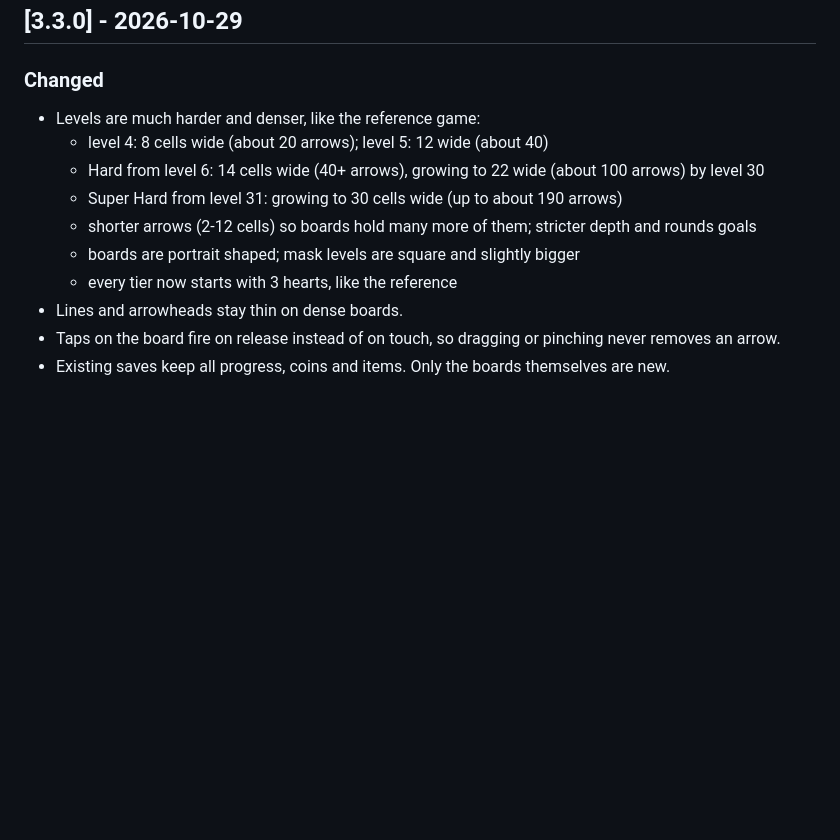
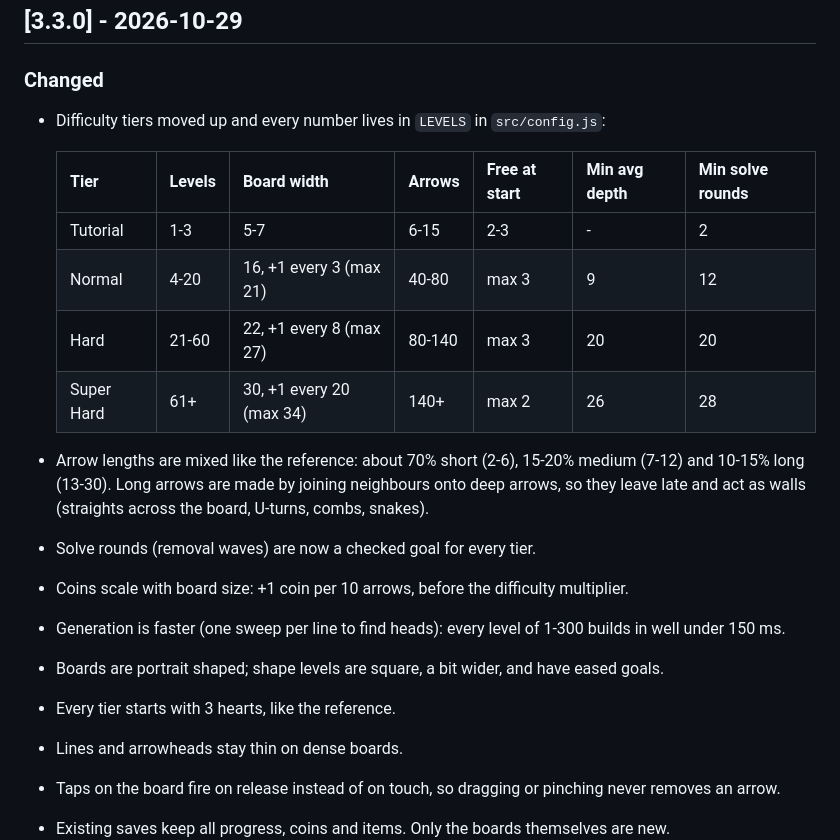
Before and after one commit to MubasharAkram05/Arrow-puzle-game, a Markdown page: CHANGELOG.md, the part around one of its changes. Drawn GitHub-style; blank space fills up the shorter version.

```diff
--- a/CHANGELOG.md
+++ b/CHANGELOG.md
@@ -6,13 +6,21 @@ All notable changes to this project. Format based on [Keep a Changelog](https://
 
 ### Changed
 
-- Levels are much harder and denser, like the reference game:
-  - level 4: 8 cells wide (about 20 arrows); level 5: 12 wide (about 40)
-  - Hard from level 6: 14 cells wide (40+ arrows), growing to 22 wide (about 100 arrows) by level 30
-  - Super Hard from level 31: growing to 30 cells wide (up to about 190 arrows)
-  - shorter arrows (2-12 cells) so boards hold many more of them; stricter depth and rounds goals
-  - boards are portrait shaped; mask levels are square and slightly bigger
-  - every tier now starts with 3 hearts, like the reference
+- Difficulty tiers moved up and every number lives in `LEVELS` in `src/config.js`:
+
+  | Tier       | Levels | Board width              | Arrows | Free at start | Min avg depth | Min solve rounds |
+  | ---------- | ------ | ------------------------ | ------ | ------------- | ------------- | ---------------- |
+  | Tutorial   | 1-3    | 5-7                      | 6-15   | 2-3           | -             | 2                |
+  | Normal     | 4-20   | 16, +1 every 3 (max 21)  | 40-80  | max 3         | 9             | 12               |
+  | Hard       | 21-60  | 22, +1 every 8 (max 27)  | 80-140 | max 3         | 20            | 20               |
+  | Super Hard | 61+    | 30, +1 every 20 (max 34) | 140+   | max 2         | 26            | 28               |
+
+- Arrow lengths are mixed like the reference: about 70% short (2-6), 15-20% medium (7-12) and 10-15% long (13-30). Long arrows are made by joining neighbours onto deep arrows, so they leave late and act as walls (straights across the board, U-turns, combs, snakes).
+- Solve rounds (removal waves) are now a checked goal for every tier.
+- Coins scale with board size: +1 coin per 10 arrows, before the difficulty multiplier.
+- Generation is faster (one sweep per line to find heads): every level of 1-300 builds in well under 150 ms.
+- Boards are portrait shaped; shape levels are square, a bit wider, and have eased goals.
+- Every tier starts with 3 hearts, like the reference.
 - Lines and arrowheads stay thin on dense boards.
 - Taps on the board fire on release instead of on touch, so dragging or pinching never removes an arrow.
 - Existing saves keep all progress, coins and items. Only the boards themselves are new.
```
Also changed, not shown: other parts of CHANGELOG.md (+1 -1 lines), README.md (+33 -23 lines).
